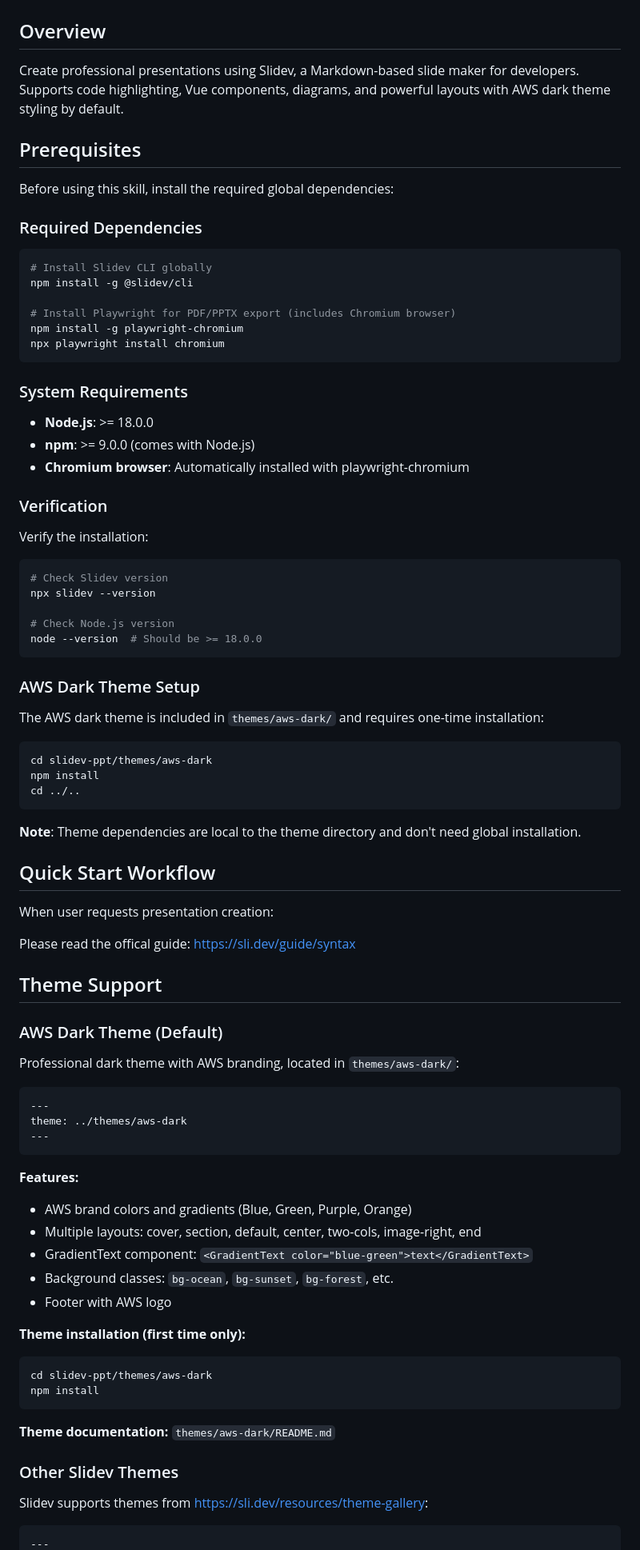
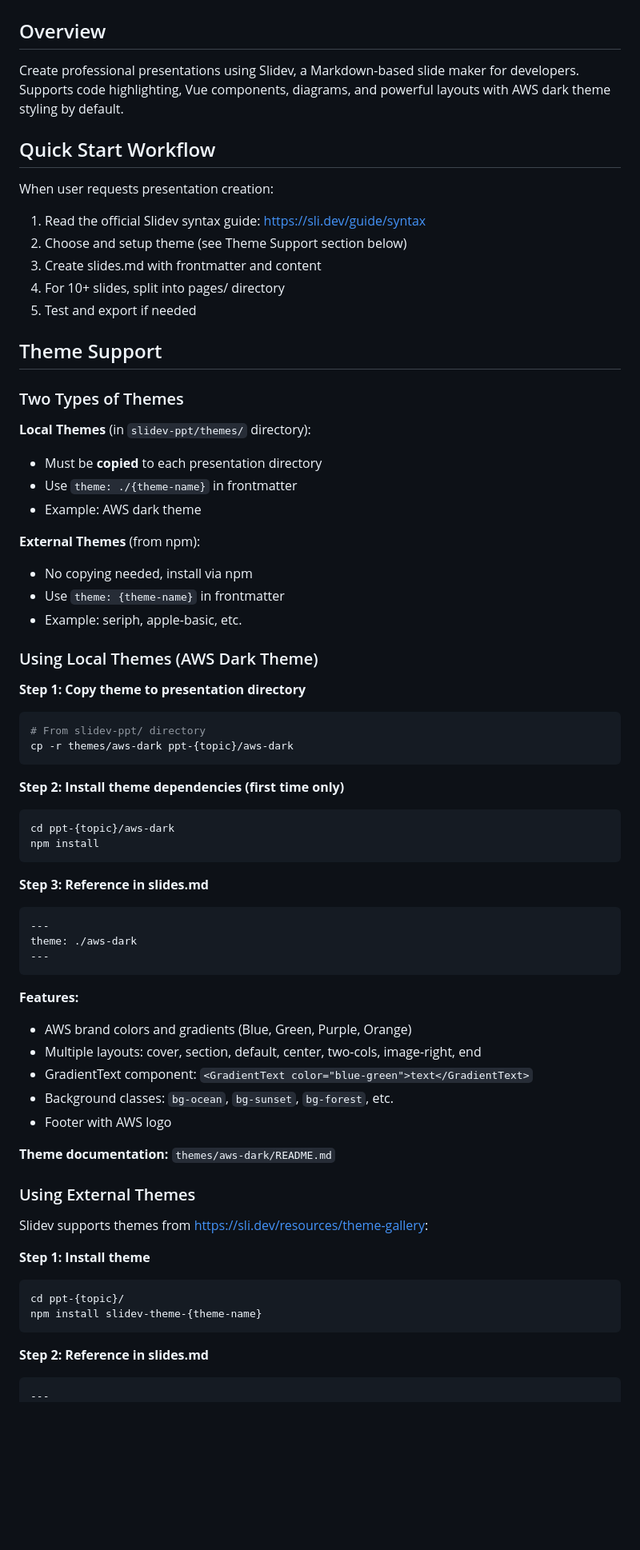
Before and after one commit to ybalbert001/claude-code-aws-skills, a Markdown page: slidev-ppt/SKILL.md, the part around one of its changes. Shown at 80% size. GitHub-like rendering; blank space fills up the shorter version.

Commit message:
update slidev-ppt skill

````diff
--- a/slidev-ppt/SKILL.md
+++ b/slidev-ppt/SKILL.md
@@ -9,66 +9,48 @@ description: Create and edit presentation slides using Slidev framework when use
 
 Create professional presentations using Slidev, a Markdown-based slide maker for developers. Supports code highlighting, Vue components, diagrams, and powerful layouts with AWS dark theme styling by default.
 
-## Prerequisites
-
-Before using this skill, install the required global dependencies:
-
-### Required Dependencies
-
-```bash
-# Install Slidev CLI globally
-npm install -g @slidev/cli
-
-# Install Playwright for PDF/PPTX export (includes Chromium browser)
-npm install -g playwright-chromium
-npx playwright install chromium
-```
-
-### System Requirements
-
-- **Node.js**: >= 18.0.0
-- **npm**: >= 9.0.0 (comes with Node.js)
-- **Chromium browser**: Automatically installed with playwright-chromium
-
-### Verification
-
-Verify the installation:
-
-```bash
-# Check Slidev version
-npx slidev --version
-
-# Check Node.js version
-node --version  # Should be >= 18.0.0
-```
-
-### AWS Dark Theme Setup
-
-The AWS dark theme is included in `themes/aws-dark/` and requires one-time installation:
-
-```bash
-cd slidev-ppt/themes/aws-dark
-npm install
-cd ../..
-```
-
-**Note**: Theme dependencies are local to the theme directory and don't need global installation.
-
 ## Quick Start Workflow
 
 When user requests presentation creation:
 
-Please read the offical guide: https://sli.dev/guide/syntax
+1. Read the official Slidev syntax guide: https://sli.dev/guide/syntax
+2. Choose and setup theme (see Theme Support section below)
+3. Create slides.md with frontmatter and content
+4. For 10+ slides, split into pages/ directory
+5. Test and export if needed
 
 ## Theme Support
 
-### AWS Dark Theme (Default)
+### Two Types of Themes
 
-Professional dark theme with AWS branding, located in `themes/aws-dark/`:
+**Local Themes** (in `slidev-ppt/themes/` directory):
+- Must be **copied** to each presentation directory
+- Use `theme: ./{theme-name}` in frontmatter
+- Example: AWS dark theme
 
+**External Themes** (from npm):
+- No copying needed, install via npm
+- Use `theme: {theme-name}` in frontmatter
+- Example: seriph, apple-basic, etc.
+
+### Using Local Themes (AWS Dark Theme)
+
+**Step 1: Copy theme to presentation directory**
+```bash
+# From slidev-ppt/ directory
+cp -r themes/aws-dark ppt-{topic}/aws-dark
+```
+
+**Step 2: Install theme dependencies (first time only)**
+```bash
+cd ppt-{topic}/aws-dark
+npm install
+```
+
+**Step 3: Reference in slides.md**
 ```yaml
 ---
-theme: ../themes/aws-dark
+theme: ./aws-dark
 ---
 ```
 
@@ -79,17 +61,18 @@ theme: ../themes/aws-dark
 - Background classes: `bg-ocean`, `bg-sunset`, `bg-forest`, etc.
 - Footer with AWS logo
 
-**Theme installation (first time only):**
-```bash
-cd slidev-ppt/themes/aws-dark
-npm install
-```
-
 **Theme documentation:** `themes/aws-dark/README.md`
 
-### Other Slidev Themes
+### Using External Themes
 
 Slidev supports themes from https://sli.dev/resources/theme-gallery:
 
+**Step 1: Install theme**
+```bash
+cd ppt-{topic}/
+npm install slidev-theme-{theme-name}
+```
+
+**Step 2: Reference in slides.md**
 ```yaml
 ---
````
Also changed, not shown: other parts of slidev-ppt/SKILL.md (+9 -12 lines).
